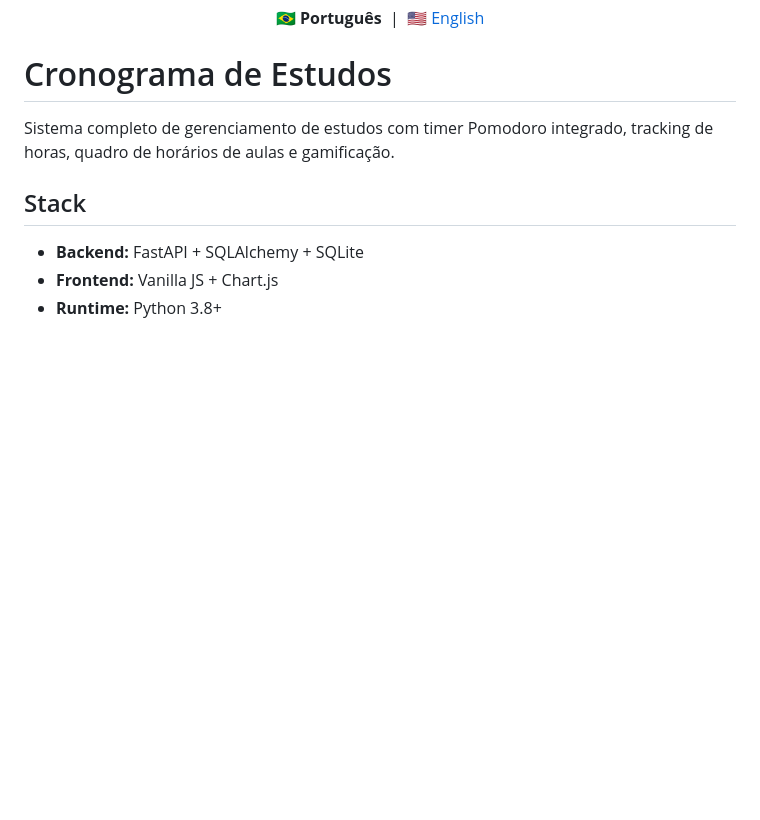
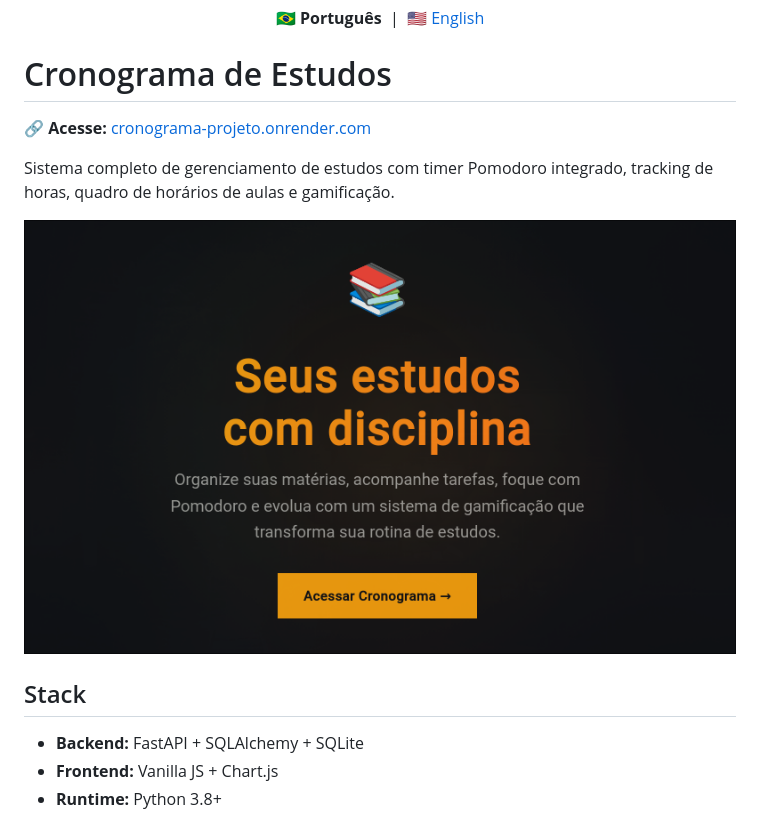
Before and after one commit to ismaeldouglasdev/Cronograma-Projeto, a Markdown page: README.md, the part around the change. Drawn GitHub-style; pictures changed too: screenshots/cronograma-ptbr.png (added); blank space fills up the shorter version.

Commit message:
Add live link and screenshots to README

```diff
--- a/README.md
+++ b/README.md
@@ -4,8 +4,11 @@
 
 # Cronograma de Estudos
 
+🔗 **Acesse:** [cronograma-projeto.onrender.com](https://cronograma-projeto.onrender.com/)
 
 Sistema completo de gerenciamento de estudos com timer Pomodoro integrado, tracking de horas, quadro de horários de aulas e gamificação.
+
+![Cronograma](screenshots/cronograma-ptbr.png)
 
 ## Stack
 
```
Also changed, not shown: README.en.md (+3 -1 lines), screenshots/cronograma-en.png (added).
